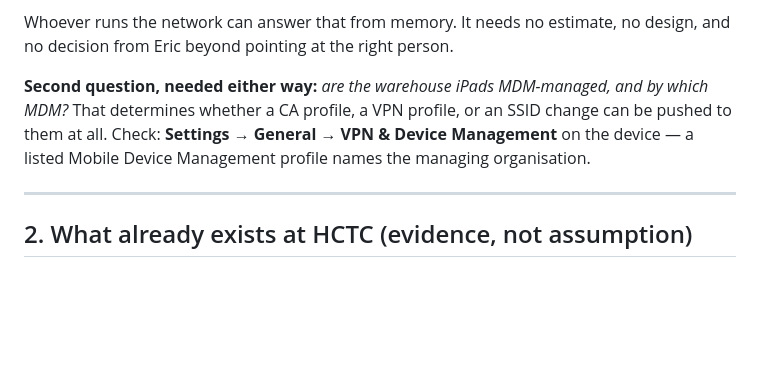
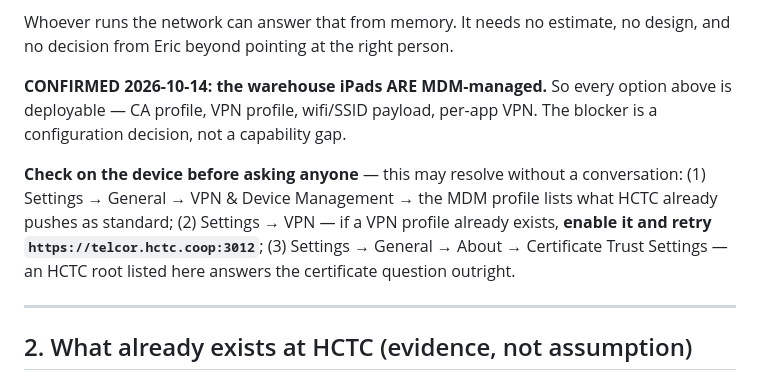
Before and after one commit to bytesnotbits/TIM, a Markdown page: BACKEND_SPEC.md, the part around the change. GitHub-like rendering; blank space fills up the shorter version.

Commit message:
BACKEND_SPEC: iPads confirmed MDM-managed
Every option in the 1a table is therefore deployable - CA profile, VPN
profile, wifi/SSID payload, per-app VPN. The blocker is a configuration
decision, not a capability gap.

Adds an on-device check to run before asking anyone, because it may end
the question outright: if a VPN profile is already on the iPad, enabling
it and retrying the URL settles reachability; and Certificate Trust
Settings will show whether an HCTC root is already trusted there.

Co-Authored-By: Claude Opus 5 <noreply@anthropic.com>

```diff
--- a/BACKEND_SPEC.md
+++ b/BACKEND_SPEC.md
@@ -61,10 +61,15 @@ more likely than it first appeared.
 Whoever runs the network can answer that from memory. It needs no estimate, no design, and
 no decision from Eric beyond pointing at the right person.
 
-**Second question, needed either way:** *are the warehouse iPads MDM-managed, and by
-which MDM?* That determines whether a CA profile, a VPN profile, or an SSID change can be
-pushed to them at all. Check: **Settings → General → VPN & Device Management** on the
-device — a listed Mobile Device Management profile names the managing organisation.
+**CONFIRMED 2026-10-14: the warehouse iPads ARE MDM-managed.** So every option above is
+deployable — CA profile, VPN profile, wifi/SSID payload, per-app VPN. The blocker is a
+configuration decision, not a capability gap.
+
+**Check on the device before asking anyone** — this may resolve without a conversation:
+(1) Settings → General → VPN & Device Management → the MDM profile lists what HCTC already
+pushes as standard; (2) Settings → VPN — if a VPN profile already exists, **enable it and
+retry `https://telcor.hctc.coop:3012`**; (3) Settings → General → About → Certificate
+Trust Settings — an HCTC root listed here answers the certificate question outright.
 
 ---
 
```
